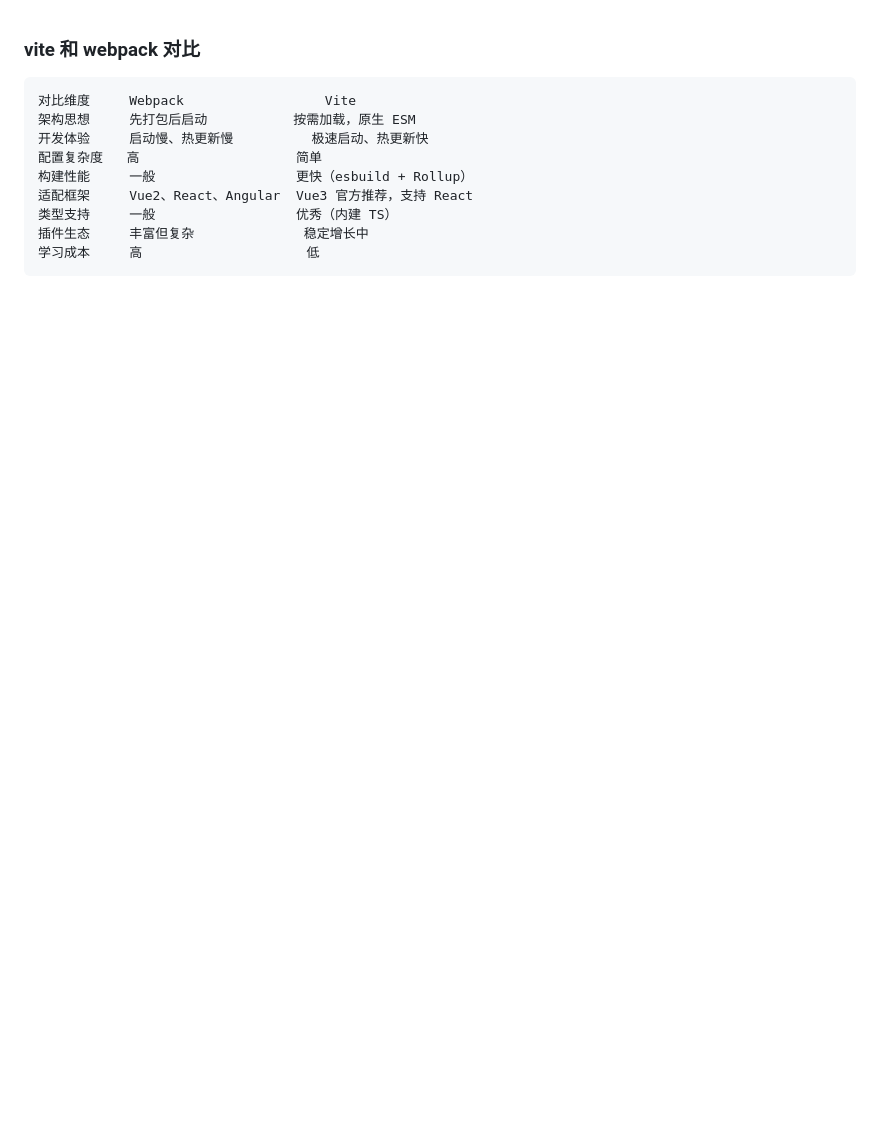
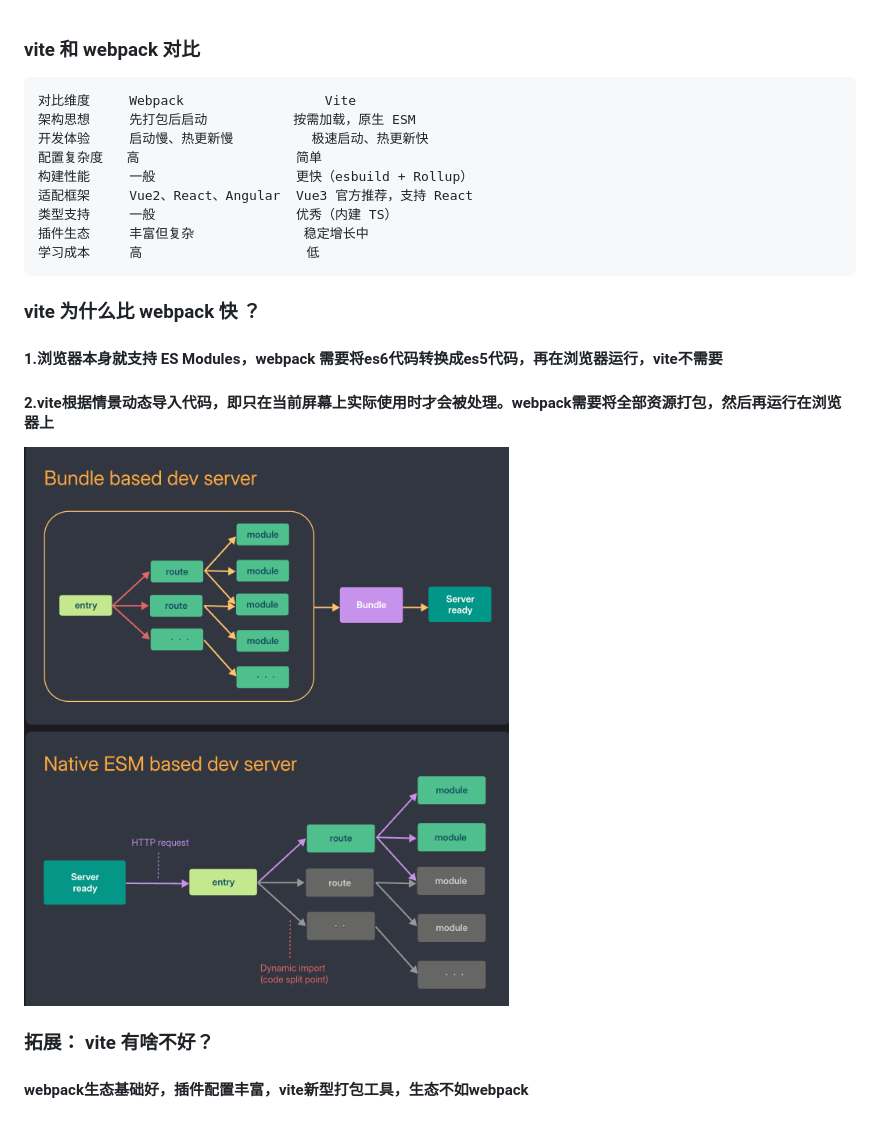
Before and after one commit to cuixin992173697/mose-interview, a Markdown page: 前端工程化/01.vite和webpack对比.md, the part around the change. Rendered like a GitHub page; pictures changed too: assets/vite_and_webpack.png (added); blank space fills up the shorter version.

Commit message:
[feat](工程化): vite和webpack对比
Content

````diff
--- a/前端工程化/01.vite和webpack对比.md
+++ b/前端工程化/01.vite和webpack对比.md
@@ -11,3 +11,16 @@
 插件生态	 丰富但复杂	            稳定增长中
 学习成本	 高	                   低
 ```
+
+### vite 为什么比 webpack 快 ？
+
+#### 1.浏览器本身就支持 ES Modules，webpack 需要将es6代码转换成es5代码，再在浏览器运行，vite不需要
+
+#### 2.vite根据情景动态导入代码，即只在当前屏幕上实际使用时才会被处理。webpack需要将全部资源打包，然后再运行在浏览器上
+
+![vite和webpack](../assets/vite_and_webpack.png)
+
+
+### 拓展： vite 有啥不好？
+
+#### webpack生态基础好，插件配置丰富，vite新型打包工具，生态不如webpack
````
